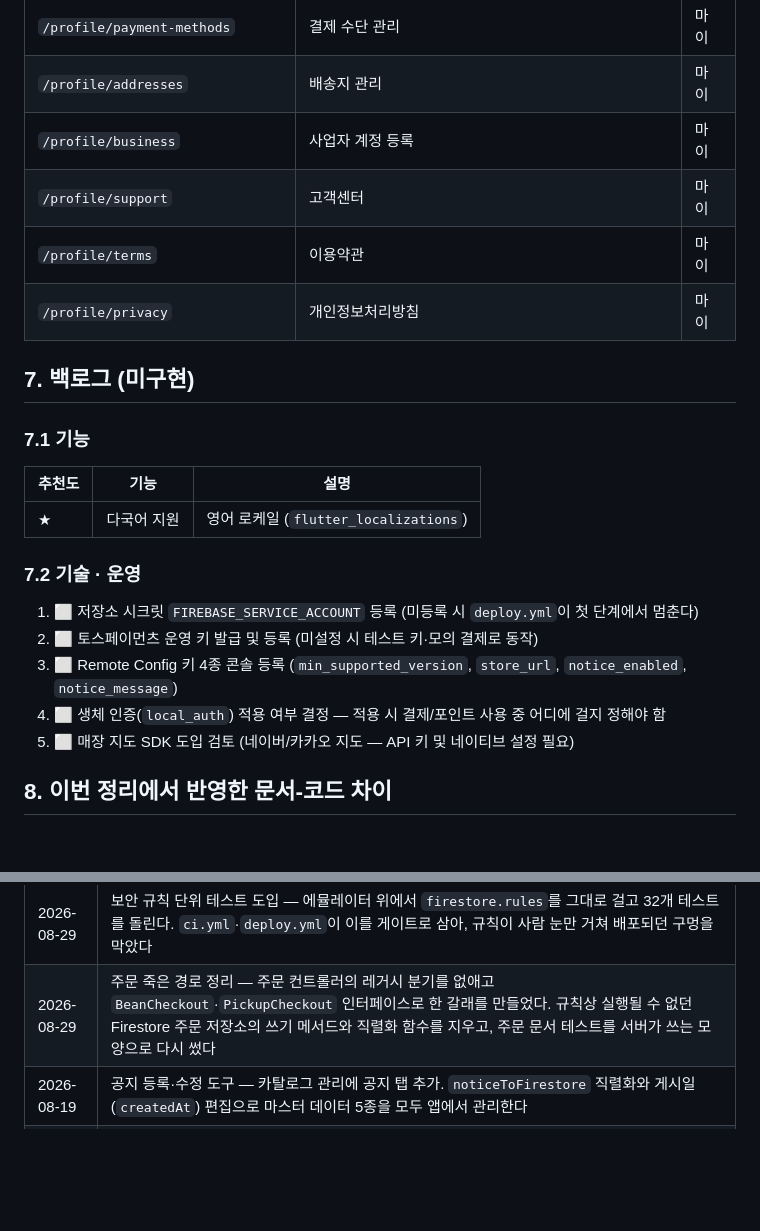
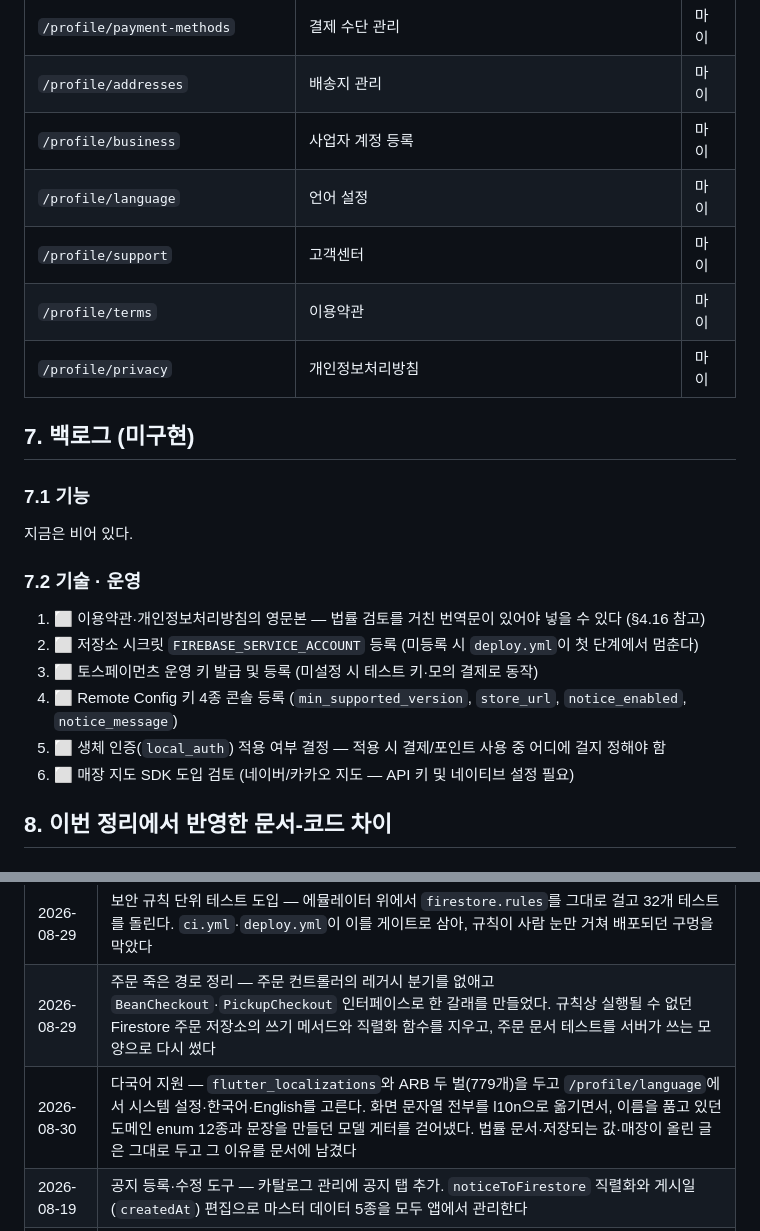
Before and after one commit to suengwone/ethanscafe, a Markdown page: REQUIREMENTS.md, 2 parts joined by grey strips. Rendered like a GitHub page; blank space fills up the shorter version.

```diff
--- a/REQUIREMENTS.md
+++ b/REQUIREMENTS.md
@@ -366,6 +393,7 @@
 | `/profile/payment-methods` | 결제 수단 관리 | 마이 |
 | `/profile/addresses` | 배송지 관리 | 마이 |
 | `/profile/business` | 사업자 계정 등록 | 마이 |
+| `/profile/language` | 언어 설정 | 마이 |
 | `/profile/support` | 고객센터 | 마이 |
 | `/profile/terms` | 이용약관 | 마이 |
 | `/profile/privacy` | 개인정보처리방침 | 마이 |
@@ -374,17 +402,16 @@
 
 ### 7.1 기능
 
-| 추천도 | 기능 | 설명 |
-|--------|------|------|
-| ★ | 다국어 지원 | 영어 로케일 (`flutter_localizations`) |
+지금은 비어 있다.
 
 ### 7.2 기술 · 운영
 
-1. ⬜ 저장소 시크릿 `FIREBASE_SERVICE_ACCOUNT` 등록 (미등록 시 `deploy.yml`이 첫 단계에서 멈춘다)
-2. ⬜ 토스페이먼츠 운영 키 발급 및 등록 (미설정 시 테스트 키·모의 결제로 동작)
-3. ⬜ Remote Config 키 4종 콘솔 등록 (`min_supported_version`, `store_url`, `notice_enabled`, `notice_message`)
-4. ⬜ 생체 인증(`local_auth`) 적용 여부 결정 — 적용 시 결제/포인트 사용 중 어디에 걸지 정해야 함
-5. ⬜ 매장 지도 SDK 도입 검토 (네이버/카카오 지도 — API 키 및 네이티브 설정 필요)
+1. ⬜ 이용약관·개인정보처리방침의 영문본 — 법률 검토를 거친 번역문이 있어야 넣을 수 있다 (§4.16 참고)
+2. ⬜ 저장소 시크릿 `FIREBASE_SERVICE_ACCOUNT` 등록 (미등록 시 `deploy.yml`이 첫 단계에서 멈춘다)
+3. ⬜ 토스페이먼츠 운영 키 발급 및 등록 (미설정 시 테스트 키·모의 결제로 동작)
+4. ⬜ Remote Config 키 4종 콘솔 등록 (`min_supported_version`, `store_url`, `notice_enabled`, `notice_message`)
+5. ⬜ 생체 인증(`local_auth`) 적용 여부 결정 — 적용 시 결제/포인트 사용 중 어디에 걸지 정해야 함
+6. ⬜ 매장 지도 SDK 도입 검토 (네이버/카카오 지도 — API 키 및 네이티브 설정 필요)
 
 ## 8. 이번 정리에서 반영한 문서-코드 차이
 
@@ -438,6 +465,7 @@
 | 2026-08-20 | 혼잡도 자동 집계 — 직원이 올린 값이 없거나 낡으면 진행 중인 픽업 주문 수로 잰 값을 보여 준다. 픽업 주문 트리거가 바뀐 매장만 `active_orders`에서 다시 세어 `store_activity`에 적고(0~2 여유 / 3~6 보통 / 7+ 혼잡), 색인에 `storeId`를 추가했다. 밀린 주문이 2시간 넘게 그대로면 감추되 0건은 그대로 여유로 본다 |
 | 2026-08-29 | 보안 규칙 단위 테스트 도입 — 에뮬레이터 위에서 `firestore.rules`를 그대로 걸고 32개 테스트를 돌린다. `ci.yml`·`deploy.yml`이 이를 게이트로 삼아, 규칙이 사람 눈만 거쳐 배포되던 구멍을 막았다 |
 | 2026-08-29 | 주문 죽은 경로 정리 — 주문 컨트롤러의 레거시 분기를 없애고 `BeanCheckout`·`PickupCheckout` 인터페이스로 한 갈래를 만들었다. 규칙상 실행될 수 없던 Firestore 주문 저장소의 쓰기 메서드와 직렬화 함수를 지우고, 주문 문서 테스트를 서버가 쓰는 모양으로 다시 썼다 |
+| 2026-08-30 | 다국어 지원 — `flutter_localizations`와 ARB 두 벌(779개)을 두고 `/profile/language`에서 시스템 설정·한국어·English를 고른다. 화면 문자열 전부를 l10n으로 옮기면서, 이름을 품고 있던 도메인 enum 12종과 문장을 만들던 모델 게터를 걷어냈다. 법률 문서·저장되는 값·매장이 올린 글은 그대로 두고 그 이유를 문서에 남겼다 |
 | 2026-08-19 | 공지 등록·수정 도구 — 카탈로그 관리에 공지 탭 추가. `noticeToFirestore` 직렬화와 게시일(`createdAt`) 편집으로 마스터 데이터 5종을 모두 앱에서 관리한다 |
 | 2026-08-19 | 배너·매장 등록·수정 도구 — 상품 관리 화면을 **카탈로그 관리**로 넓혀 탭 4종(메뉴·원두·배너·매장)으로 재구성. `EventBanner`·`CafeStore`에 `sortOrder` 추가 및 쓰기 직렬화. 배너 아이콘 표를 홈 캐러셀과 관리자 화면이 함께 쓰도록 통합 |
 | 2026-08-17 | 주문·포인트·쿠폰 쓰기를 Cloud Functions 콜러블로 이관. 보안 규칙 강화 — 서버 가격 검증, 쿠폰 복원 서버 전용화, 판매량 서버 집계. 앱 운영 기능 추가(오프라인 배너·원격 강제 업데이트·리뷰 요청·성능 모니터링). **본 문서를 코드 기준으로 전면 재작성** |
```
Also changed, not shown: other parts of REQUIREMENTS.md (+27 -0 lines).
